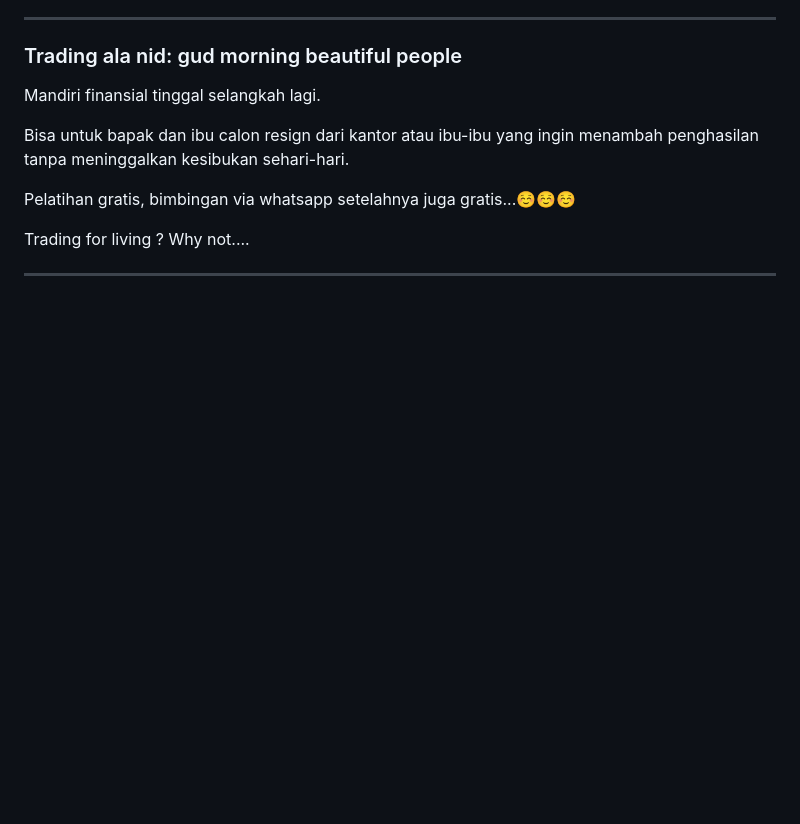
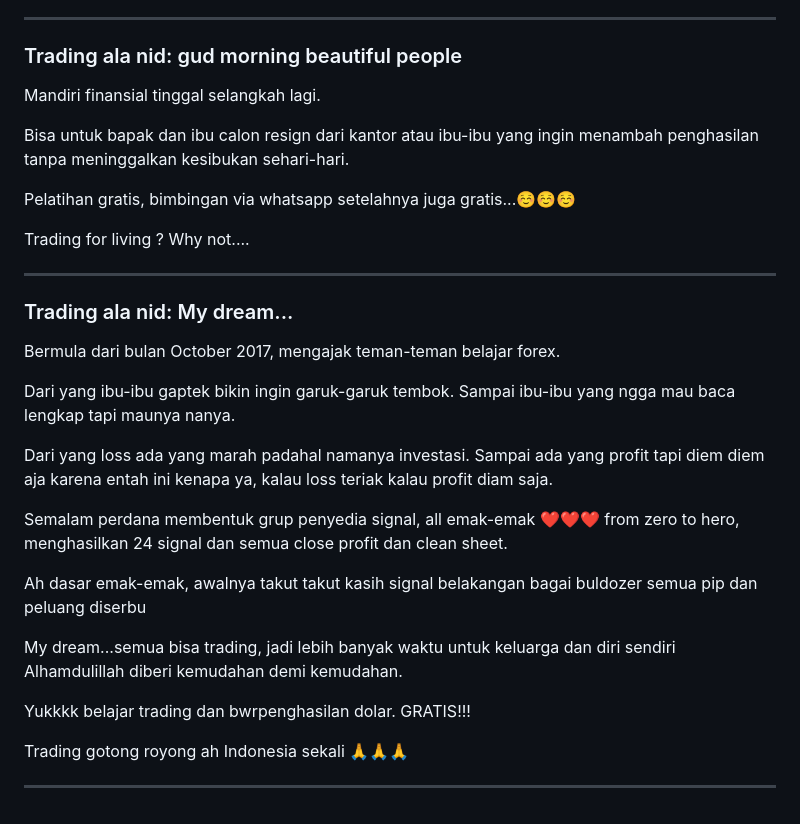
Before and after one commit to utaramas/pameranmobil, a Markdown page: README.md, the part around the change. Rendered like a GitHub page; blank space fills up the shorter version.

```diff
--- a/README.md
+++ b/README.md
@@ -105,3 +105,27 @@ Pelatihan gratis, bimbingan via whatsapp setelahnya juga gratis...☺️☺️
 Trading for living ? Why not....
 
 <hr/>
+
+### Trading ala nid: My dream...
+
+Bermula dari bulan October 2017, mengajak teman-teman belajar forex.
+
+Dari yang ibu-ibu gaptek bikin ingin garuk-garuk tembok.
+Sampai ibu-ibu yang ngga mau baca lengkap tapi maunya nanya.
+
+Dari yang loss ada yang marah padahal namanya investasi.
+Sampai ada yang profit tapi diem diem aja karena entah ini kenapa ya, kalau loss teriak kalau profit diam saja.
+
+Semalam perdana membentuk grup penyedia signal, all emak-emak ❤️❤️❤️ from zero to hero, menghasilkan 24 signal dan semua close profit dan clean sheet.
+
+Ah dasar emak-emak, awalnya takut takut kasih signal belakangan bagai buldozer semua pip dan peluang diserbu
+
+My dream...semua bisa trading, jadi lebih banyak waktu untuk keluarga dan diri sendiri
+Alhamdulillah diberi kemudahan demi kemudahan.
+
+Yukkkk belajar trading dan bwrpenghasilan dolar.
+GRATIS!!!
+
+Trading gotong royong ah Indonesia sekali 🙏🙏🙏
+
+<hr/>
```
